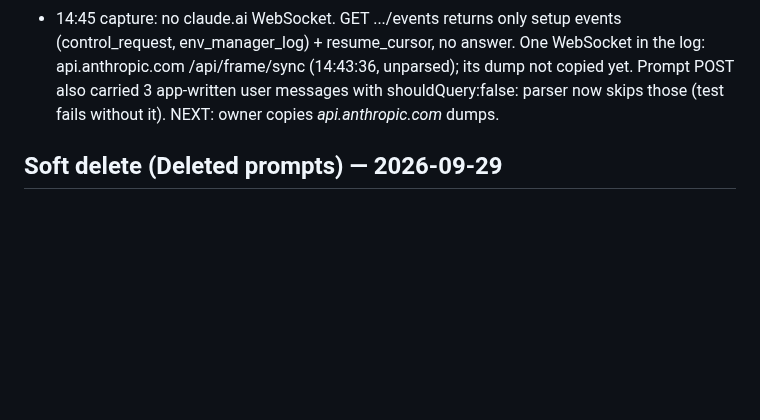
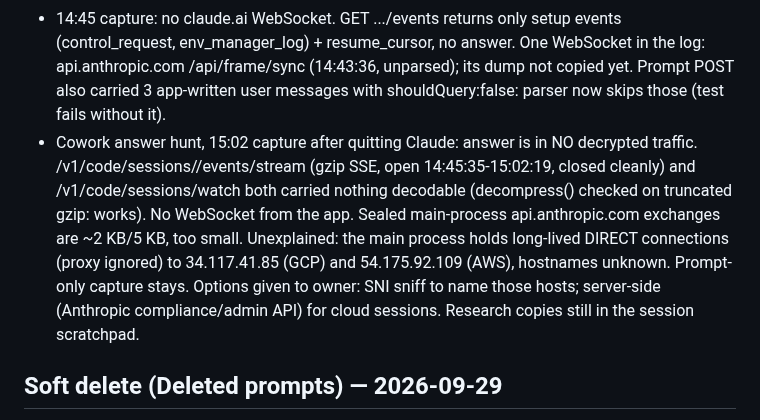
Before and after one commit to pkisan/aiul, a Markdown page: docs/PROGRESS.md, the part around the change. Rendered like a GitHub page; blank space fills up the shorter version.

Commit message:
docs: Cowork answers are not in any decrypted traffic
Co-Authored-By: Claude Opus 5.5 <noreply@anthropic.com>

```diff
--- a/docs/PROGRESS.md
+++ b/docs/PROGRESS.md
@@ -72,7 +72,17 @@ Plesk; tag a release. Then find where Cowork answers arrive.
   WebSocket in the log: api.anthropic.com /api/frame/sync (14:43:36,
   unparsed); its dump not copied yet. Prompt POST also carried 3 app-written
   <system-reminder> user messages with shouldQuery:false: parser now skips
-  those (test fails without it). NEXT: owner copies *api.anthropic.com* dumps.
+  those (test fails without it).
+- Cowork answer hunt, 15:02 capture after quitting Claude: answer is in NO
+  decrypted traffic. /v1/code/sessions/<id>/events/stream (gzip SSE, open
+  14:45:35-15:02:19, closed cleanly) and /v1/code/sessions/watch both carried
+  nothing decodable (decompress() checked on truncated gzip: works). No
+  WebSocket from the app. Sealed main-process api.anthropic.com exchanges are
+  ~2 KB/5 KB, too small. Unexplained: the main process holds long-lived DIRECT
+  connections (proxy ignored) to 34.117.41.85 (GCP) and 54.175.92.109 (AWS),
+  hostnames unknown. Prompt-only capture stays. Options given to owner: SNI
+  sniff to name those hosts; server-side (Anthropic compliance/admin API) for
+  cloud sessions. Research copies still in the session scratchpad.
 
 ## Soft delete (Deleted prompts) — 2026-09-29
 
```
